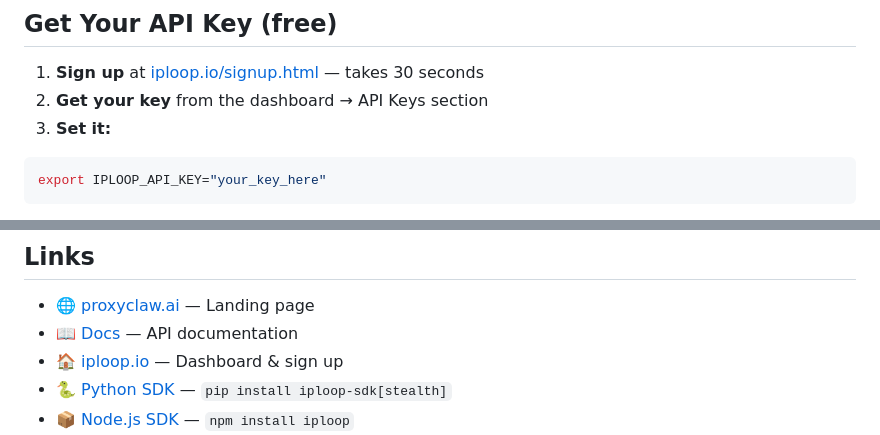
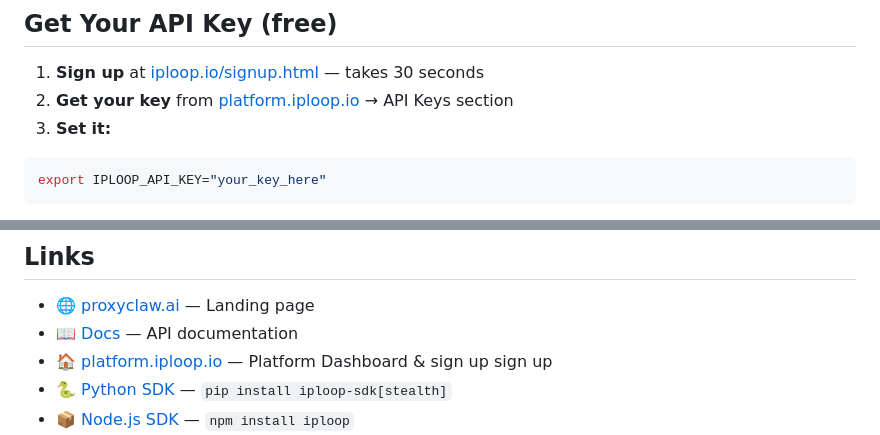
Before and after one commit to Iploop/proxyclaw, a Markdown page: README.md, 2 parts joined by grey strips. GitHub-like rendering.

Commit message:
Fix: dashboard refs → platform.iploop.io

````diff
--- a/README.md
+++ b/README.md
@@ -23,7 +23,7 @@ clawhub install proxyclaw
 ## Get Your API Key (free)
 
 1. **Sign up** at [iploop.io/signup.html](https://iploop.io/signup.html) — takes 30 seconds
-2. **Get your key** from the dashboard → API Keys section
+2. **Get your key** from [platform.iploop.io](https://platform.iploop.io) → API Keys section
 3. **Set it:**
 ```bash
 export IPLOOP_API_KEY="your_key_here"
@@ -169,7 +169,7 @@ Use code **OPENCLAW** for 20% off.
 
 - 🌐 [proxyclaw.ai](https://proxyclaw.ai) — Landing page
 - 📖 [Docs](https://proxyclaw.ai/docs.html) — API documentation
-- 🏠 [iploop.io](https://iploop.io) — Dashboard & sign up
+- 🏠 [platform.iploop.io](https://platform.iploop.io) — Platform Dashboard & sign up sign up
 - 🐍 [Python SDK](https://github.com/Iploop/iploop-python) — `pip install iploop-sdk[stealth]`
 - 📦 [Node.js SDK](https://github.com/Iploop/iploop-node-sdk) — `npm install iploop`
 - 🐳 [Node Agent](https://github.com/Iploop/iploop-node) — Earn credits
````
